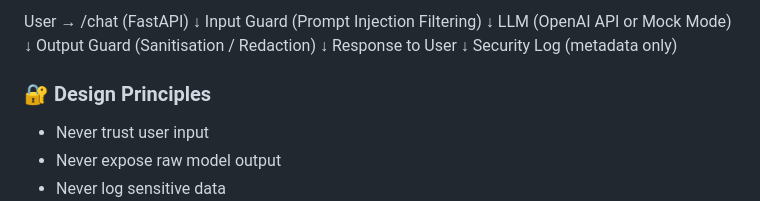
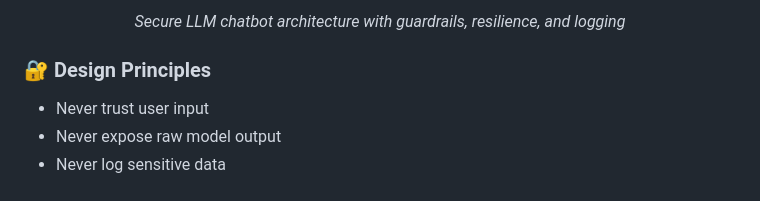
Before and after one commit to seyiabello/secure-chatbot-demo, a Markdown page: README.md, the part around one of its changes. GitHub-like rendering.

```diff
--- a/README.md
+++ b/README.md
@@ -43,15 +46,5 @@ This project is a **secure AI chatbot backend** built with FastAPI, designed to
 
-User → /chat (FastAPI)
-↓
-Input Guard (Prompt Injection Filtering)
-↓
-LLM (OpenAI API or Mock Mode)
-↓
-Output Guard (Sanitisation / Redaction)
-↓
-Response to User
-↓
-Security Log (metadata only)
+<p align="center"><i>Secure LLM chatbot architecture with guardrails, resilience, and logging</i></p>
 
 
 ### 🔐 Design Principles
```
Also changed, not shown: other parts of README.md (+3 -0 lines).
